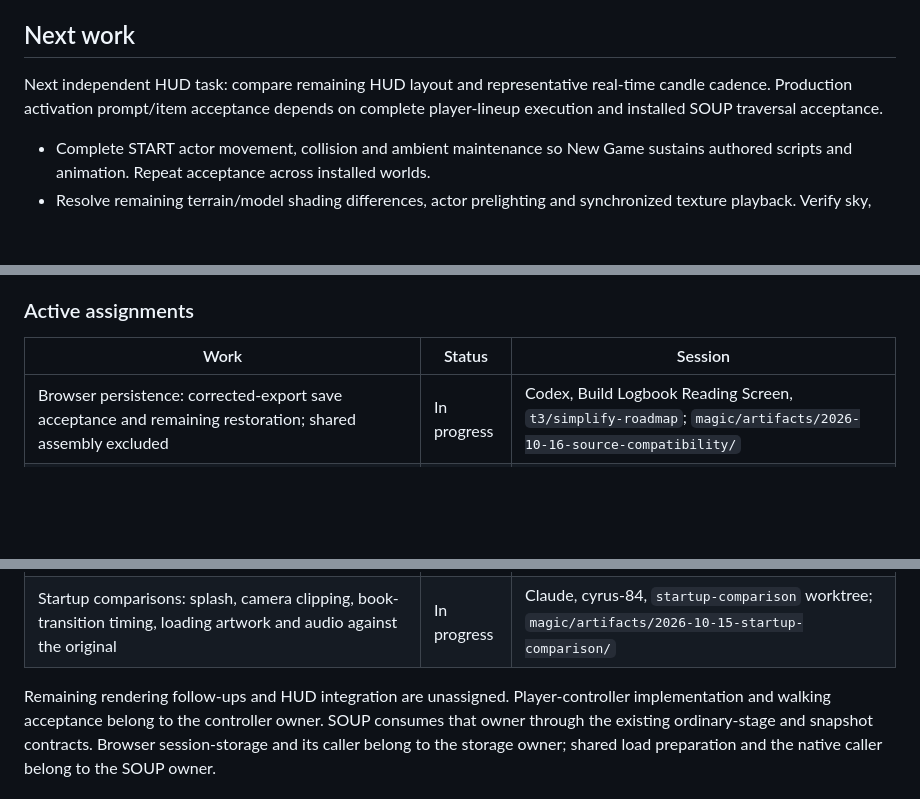
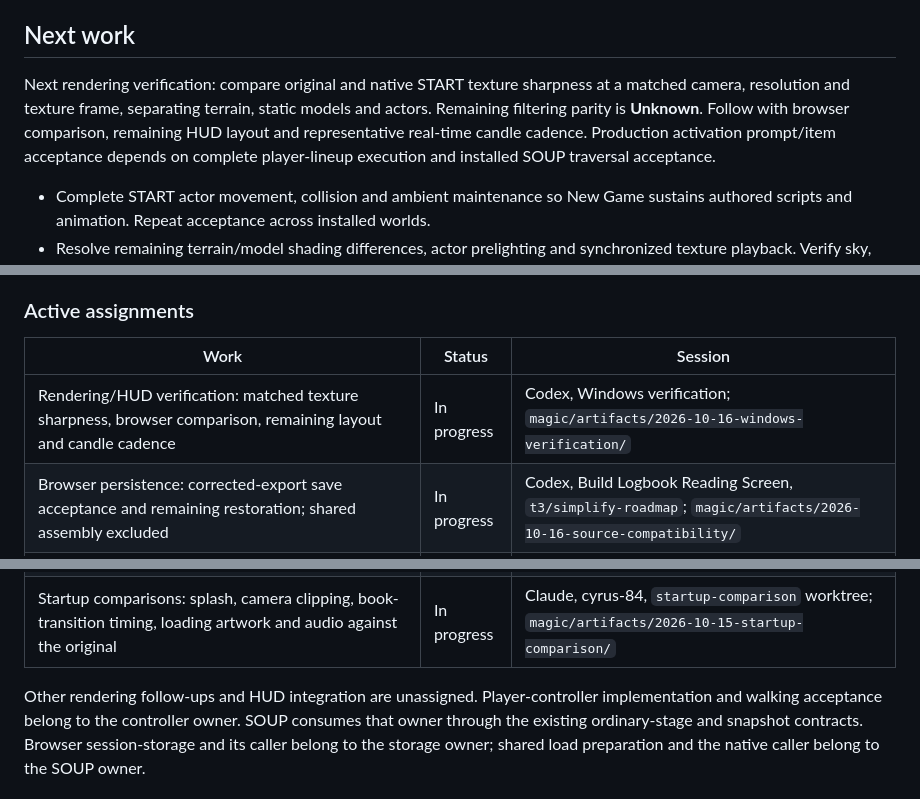
Before and after one commit to michidk/cyrus, a Markdown page: docs/ROADMAP.md, 3 parts joined by grey strips. GitHub-like rendering; blank space fills up the shorter version.

Commit message:
docs(roadmap): prioritize matched texture sharpness verification

```diff
--- a/docs/ROADMAP.md
+++ b/docs/ROADMAP.md
@@ -24,8 +24,11 @@ commits and implementation docs.
 
 ## Next work
 
-Next independent HUD task: compare remaining HUD layout and representative
-real-time candle cadence. Production activation prompt/item acceptance depends on
+Next rendering verification: compare original and native START texture sharpness
+at a matched camera, resolution and texture frame, separating terrain, static
+models and actors. Remaining filtering parity is **Unknown**. Follow with browser
+comparison, remaining HUD layout and representative real-time candle cadence.
+Production activation prompt/item acceptance depends on
 complete player-lineup execution and installed SOUP traversal acceptance.
 
 - Complete START actor movement, collision and ambient maintenance so New Game
@@ -45,12 +48,13 @@ script dependencies. [MAP.md](MAP.md) owns module boundaries;
 
 | Work | Status | Session |
 | --- | --- | --- |
+| Rendering/HUD verification: matched texture sharpness, browser comparison, remaining layout and candle cadence | In progress | Codex, Windows verification; `magic/artifacts/2026-10-16-windows-verification/` |
 | Browser persistence: corrected-export save acceptance and remaining restoration; shared assembly excluded | In progress | Codex, Build Logbook Reading Screen, `t3/simplify-roadmap`; `magic/artifacts/2026-10-16-source-compatibility/` |
 | SOUP integration: complete session candidate/commit, automatic combat, dialogue, lifecycle, remaining script services and surface-sound acceptance | In progress | Codex, Integrate SOUP Runtime Services, `t3/soup-implementation-roadmap`; `magic/artifacts/2026-10-15-session-candidate/` |
 | Player controller: movement, input, placement/runtime, collision and installed walking acceptance | In progress | Codex, controller completion; `magic/artifacts/2026-10-16-controller-completion/` |
 | Startup comparisons: splash, camera clipping, book-transition timing, loading artwork and audio against the original | In progress | Claude, cyrus-84, `startup-comparison` worktree; `magic/artifacts/2026-10-15-startup-comparison/` |
 
-Remaining rendering follow-ups and HUD integration are unassigned.
+Other rendering follow-ups and HUD integration are unassigned.
 Player-controller implementation and walking acceptance belong to the controller owner.
 SOUP consumes that owner through the existing ordinary-stage and snapshot contracts.
 Browser session-storage and its caller belong to the storage owner; shared load
```
